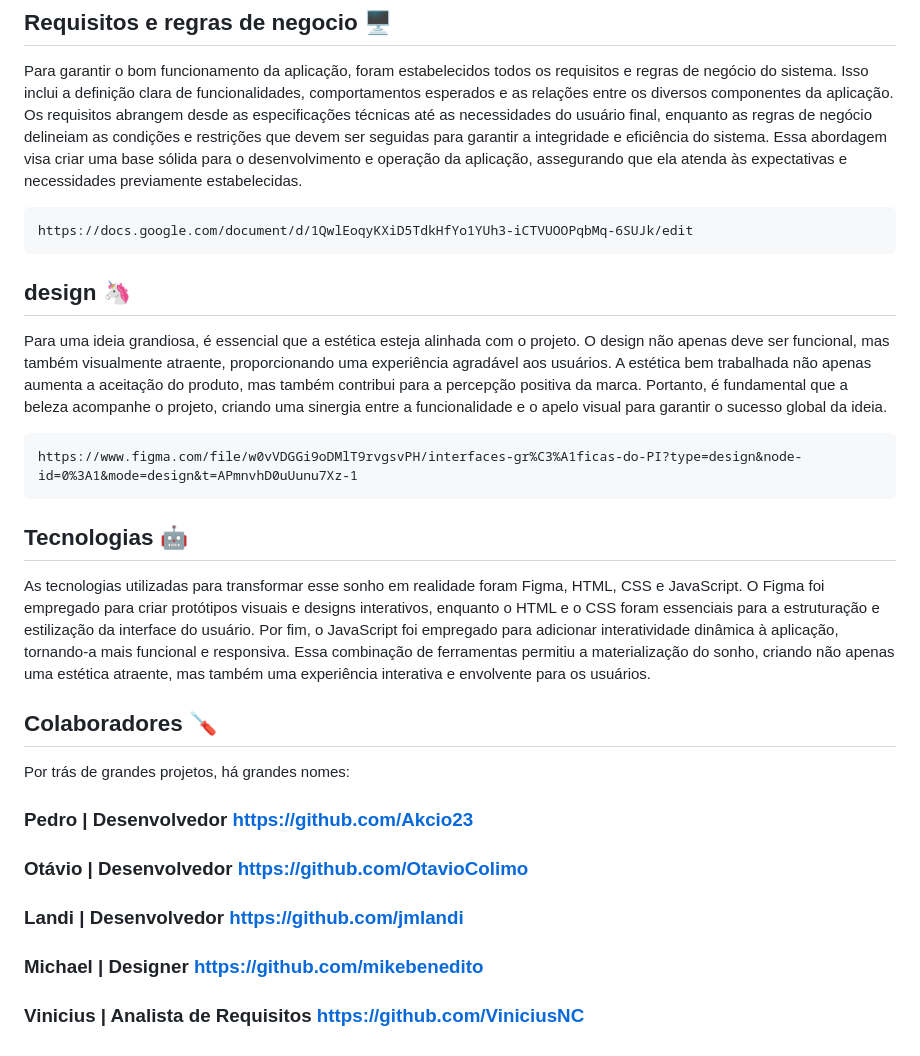
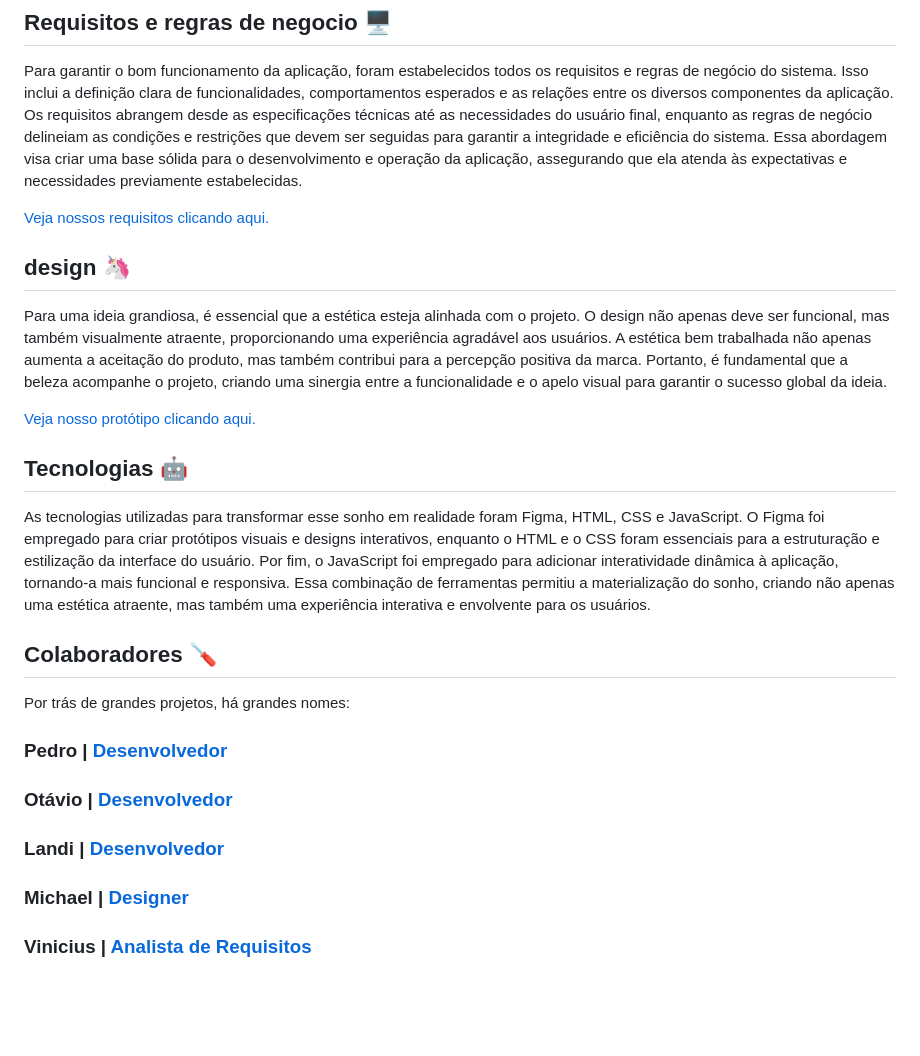
Before and after one commit to jmlandi/pexinxa, a Markdown page: readme.md, the part around one of its changes. Drawn GitHub-style; blank space fills up the shorter version.

```diff
--- a/readme.md
+++ b/readme.md
@@ -11,14 +11,14 @@ Projeto hospedado em app.netlify.com. [Acesse nosso site clicando aqui!](https:/
 
 Para garantir o bom funcionamento da aplicação, foram estabelecidos todos os requisitos e regras de negócio do sistema. Isso inclui a definição clara de funcionalidades, comportamentos esperados e as relações entre os diversos componentes da aplicação. Os requisitos abrangem desde as especificações técnicas até as necessidades do usuário final, enquanto as regras de negócio delineiam as condições e restrições que devem ser seguidas para garantir a integridade e eficiência do sistema. Essa abordagem visa criar uma base sólida para o desenvolvimento e operação da aplicação, assegurando que ela atenda às expectativas e necessidades previamente estabelecidas.
 
-    https://docs.google.com/document/d/1QwlEoqyKXiD5TdkHfYo1YUh3-iCTVUOOPqbMq-6SUJk/edit
+[Veja nossos requisitos clicando aqui.](https://docs.google.com/document/d/1QwlEoqyKXiD5TdkHfYo1YUh3-iCTVUOOPqbMq-6SUJk/edit)
 
 ## design 🦄
 
 
 Para uma ideia grandiosa, é essencial que a estética esteja alinhada com o projeto. O design não apenas deve ser funcional, mas também visualmente atraente, proporcionando uma experiência agradável aos usuários. A estética bem trabalhada não apenas aumenta a aceitação do produto, mas também contribui para a percepção positiva da marca. Portanto, é fundamental que a beleza acompanhe o projeto, criando uma sinergia entre a funcionalidade e o apelo visual para garantir o sucesso global da ideia.
 
-    https://www.figma.com/file/w0vVDGGi9oDMlT9rvgsvPH/interfaces-gr%C3%A1ficas-do-PI?type=design&node-id=0%3A1&mode=design&t=APmnvhD0uUunu7Xz-1
+[Veja nosso protótipo clicando aqui.](https://www.figma.com/file/w0vVDGGi9oDMlT9rvgsvPH/interfaces-gr%C3%A1ficas-do-PI?type=design&node-id=0%3A1&mode=design&t=APmnvhD0uUunu7Xz-1)
 
 ## Tecnologias 🤖
 
@@ -28,8 +28,8 @@ As tecnologias utilizadas para transformar esse sonho em realidade foram Figma,
 ## Colaboradores 🪛
 
 Por trás de grandes projetos, há grandes nomes:
-### Pedro | Desenvolvedor https://github.com/Akcio23
-### Otávio | Desenvolvedor https://github.com/OtavioColimo
-### Landi | Desenvolvedor https://github.com/jmlandi
-### Michael | Designer https://github.com/mikebenedito
-### Vinicius | Analista de Requisitos https://github.com/ViniciusNC
+### Pedro | [Desenvolvedor](https://github.com/Akcio23)
+### Otávio | [Desenvolvedor](https://github.com/OtavioColimo)
+### Landi | [Desenvolvedor](https://github.com/jmlandi)
+### Michael | [Designer](https://github.com/mikebenedito)
+### Vinicius | [Analista de Requisitos](https://github.com/ViniciusNC)
```
Also changed, not shown: other parts of readme.md (+1 -1 lines).
